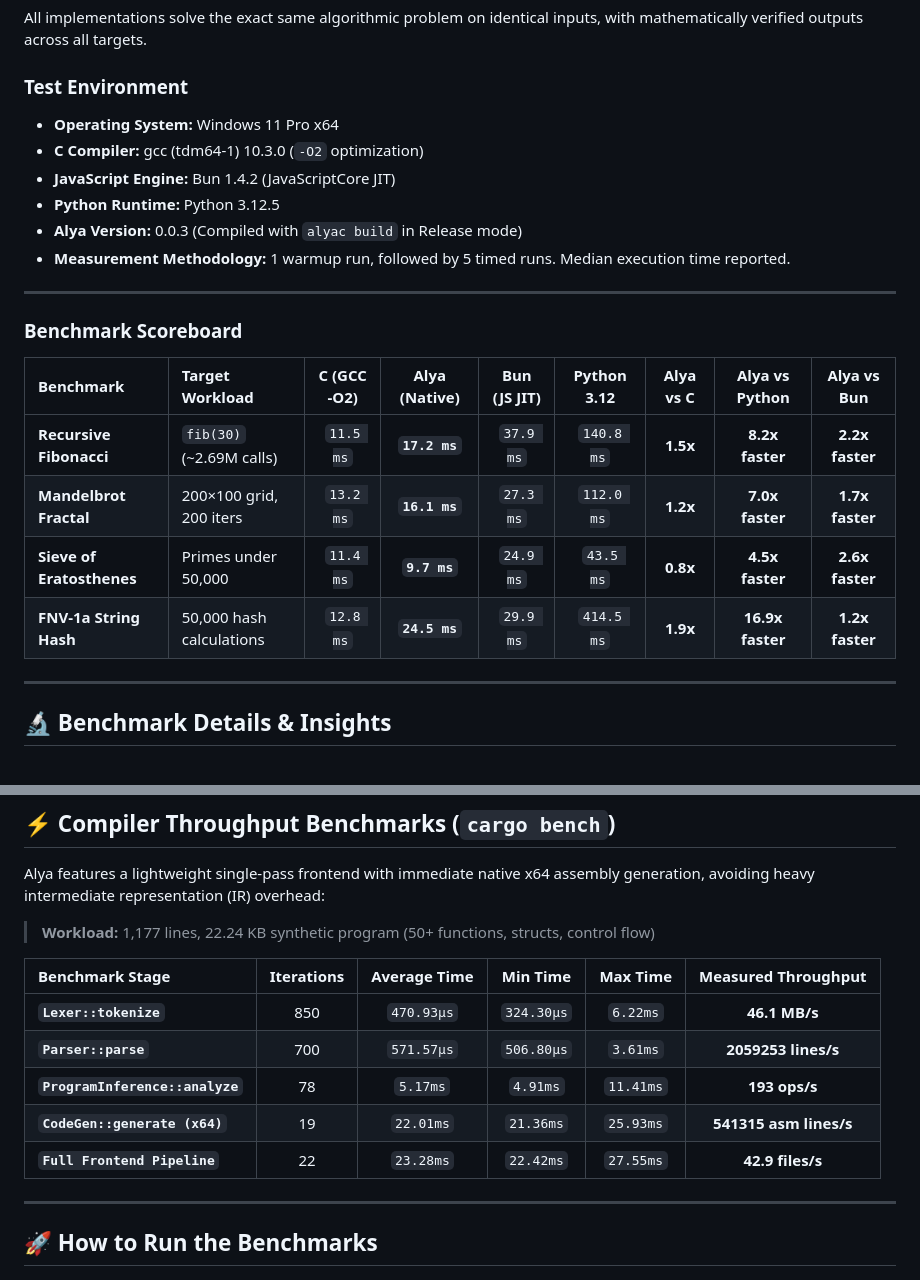
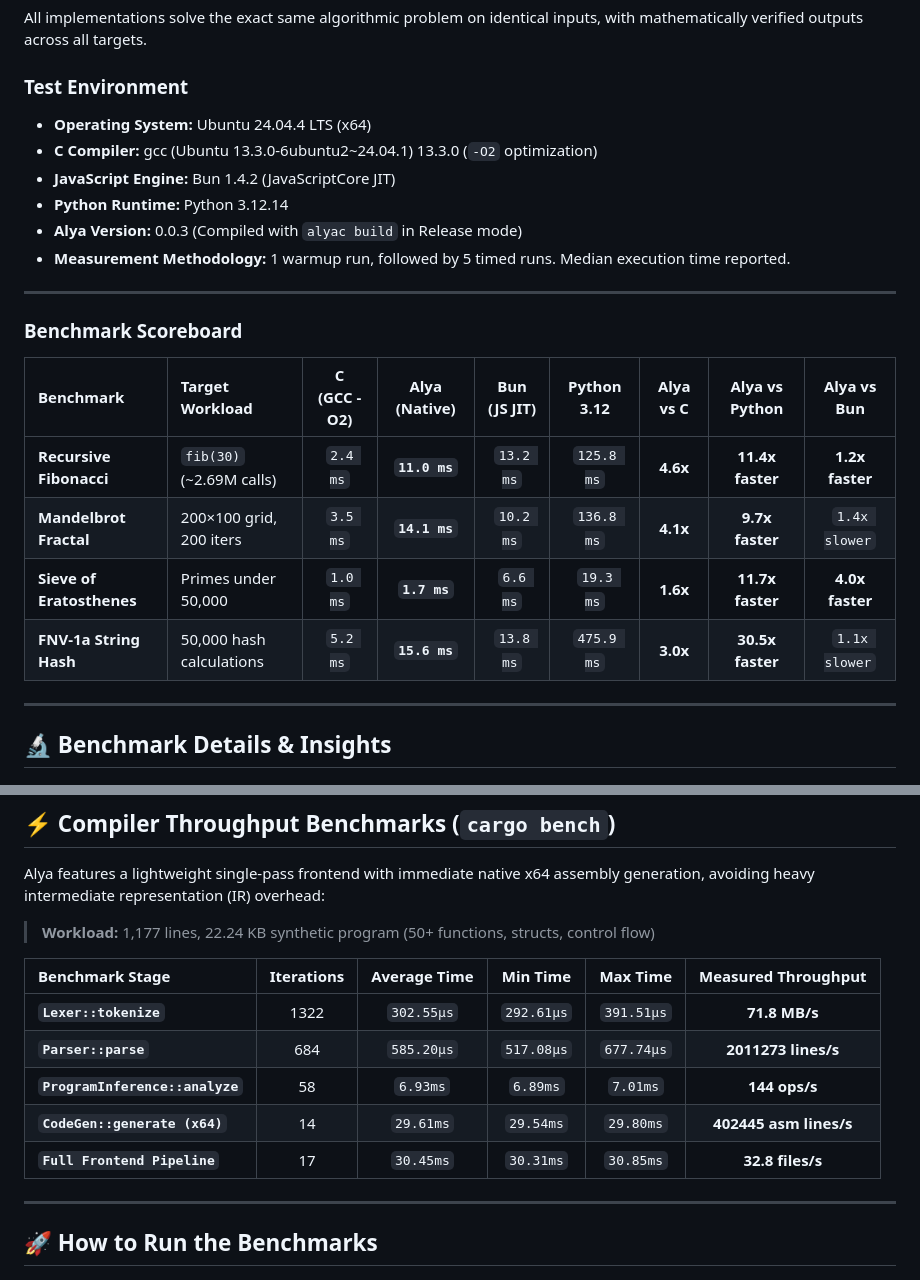
Before and after one commit to Taiizor/Alya, a Markdown page: benchmarks/README.md, 2 parts joined by grey strips. GitHub-like rendering.

Commit message:
docs(benchmarks): update benchmark results [skip ci]

```diff
--- a/benchmarks/README.md
+++ b/benchmarks/README.md
@@ -9,10 +9,10 @@ Comprehensive performance benchmarks evaluating both the **Alya Compiler (throug
 All implementations solve the exact same algorithmic problem on identical inputs, with mathematically verified outputs across all targets.
 
 ### Test Environment
-* **Operating System:** Windows 11 Pro x64
-* **C Compiler:** gcc (tdm64-1) 10.3.0 (`-O2` optimization)
+* **Operating System:** Ubuntu 24.04.4 LTS (x64)
+* **C Compiler:** gcc (Ubuntu 13.3.0-6ubuntu2~24.04.1) 13.3.0 (`-O2` optimization)
 * **JavaScript Engine:** Bun 1.4.2 (JavaScriptCore JIT)
-* **Python Runtime:** Python 3.12.5
+* **Python Runtime:** Python 3.12.14
 * **Alya Version:** 0.0.3 (Compiled with `alyac build` in Release mode)
 * **Measurement Methodology:** 1 warmup run, followed by 5 timed runs. Median execution time reported.
 
@@ -22,10 +22,10 @@ All implementations solve the exact same algorithmic problem on identical inputs
 
 | Benchmark | Target Workload | C (GCC -O2) | Alya (Native) | Bun (JS JIT) | Python 3.12 | Alya vs C | Alya vs Python | Alya vs Bun |
 | :--- | :--- | :---: | :---: | :---: | :---: | :---: | :---: | :---: |
-| **Recursive Fibonacci** | `fib(30)` (~2.69M calls) | `11.5 ms` | **`17.2 ms`** | `37.9 ms` | `140.8 ms` | **1.5x** | **8.2x faster** | **2.2x faster** |
-| **Mandelbrot Fractal** | 200×100 grid, 200 iters | `13.2 ms` | **`16.1 ms`** | `27.3 ms` | `112.0 ms` | **1.2x** | **7.0x faster** | **1.7x faster** |
-| **Sieve of Eratosthenes** | Primes under 50,000 | `11.4 ms` | **`9.7 ms`** | `24.9 ms` | `43.5 ms` | **0.8x** | **4.5x faster** | **2.6x faster** |
-| **FNV-1a String Hash** | 50,000 hash calculations | `12.8 ms` | **`24.5 ms`** | `29.9 ms` | `414.5 ms` | **1.9x** | **16.9x faster** | **1.2x faster** |
+| **Recursive Fibonacci** | `fib(30)` (~2.69M calls) | `2.4 ms` | **`11.0 ms`** | `13.2 ms` | `125.8 ms` | **4.6x** | **11.4x faster** | **1.2x faster** |
+| **Mandelbrot Fractal** | 200×100 grid, 200 iters | `3.5 ms` | **`14.1 ms`** | `10.2 ms` | `136.8 ms` | **4.1x** | **9.7x faster** | `1.4x slower` |
+| **Sieve of Eratosthenes** | Primes under 50,000 | `1.0 ms` | **`1.7 ms`** | `6.6 ms` | `19.3 ms` | **1.6x** | **11.7x faster** | **4.0x faster** |
+| **FNV-1a String Hash** | 50,000 hash calculations | `5.2 ms` | **`15.6 ms`** | `13.8 ms` | `475.9 ms` | **3.0x** | **30.5x faster** | `1.1x slower` |
 
 ---
 
@@ -61,11 +61,11 @@ Alya features a lightweight single-pass frontend with immediate native x64 assem
 
 | Benchmark Stage | Iterations | Average Time | Min Time | Max Time | Measured Throughput |
 | :--- | :---: | :---: | :---: | :---: | :---: |
-| **`Lexer::tokenize`** | 850 | `470.93µs` | `324.30µs` | `6.22ms` | **46.1 MB/s** |
-| **`Parser::parse`** | 700 | `571.57µs` | `506.80µs` | `3.61ms` | **2059253 lines/s** |
-| **`ProgramInference::analyze`** | 78 | `5.17ms` | `4.91ms` | `11.41ms` | **193 ops/s** |
-| **`CodeGen::generate (x64)`** | 19 | `22.01ms` | `21.36ms` | `25.93ms` | **541315 asm lines/s** |
-| **`Full Frontend Pipeline`** | 22 | `23.28ms` | `22.42ms` | `27.55ms` | **42.9 files/s** |
+| **`Lexer::tokenize`** | 1322 | `302.55µs` | `292.61µs` | `391.51µs` | **71.8 MB/s** |
+| **`Parser::parse`** | 684 | `585.20µs` | `517.08µs` | `677.74µs` | **2011273 lines/s** |
+| **`ProgramInference::analyze`** | 58 | `6.93ms` | `6.89ms` | `7.01ms` | **144 ops/s** |
+| **`CodeGen::generate (x64)`** | 14 | `29.61ms` | `29.54ms` | `29.80ms` | **402445 asm lines/s** |
+| **`Full Frontend Pipeline`** | 17 | `30.45ms` | `30.31ms` | `30.85ms` | **32.8 files/s** |
 
 ---
 
```
